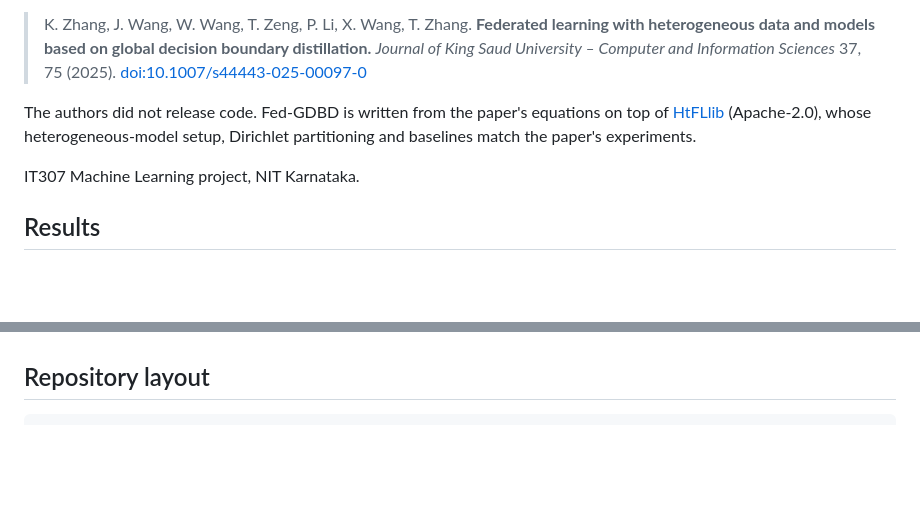
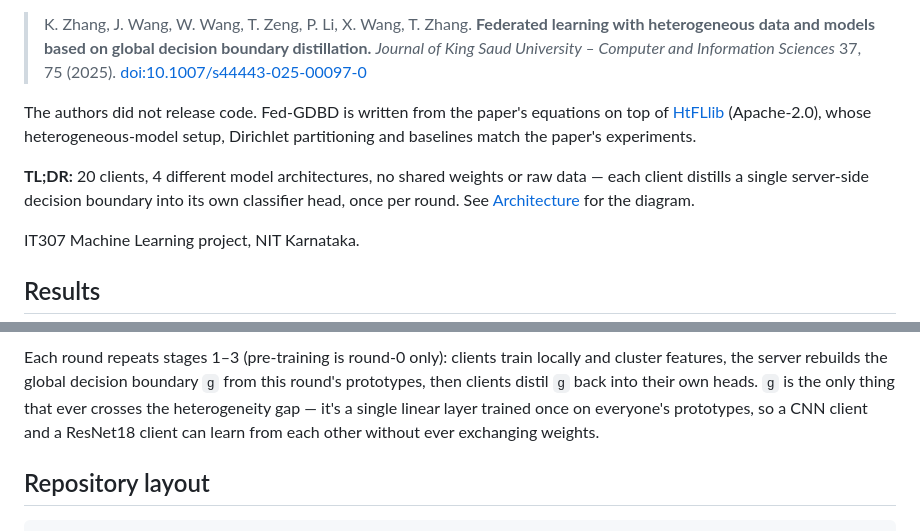
Before and after one commit to md25052007/Fed-GDBD-for-HtFL, a Markdown page: README.md, 2 parts joined by grey strips. Drawn GitHub-style; blank space fills up the shorter version.

Commit message:
Add architecture diagram to README

```diff
--- a/README.md
+++ b/README.md
@@ -5,6 +5,8 @@ An independent re-implementation and partial reproduction of
 > K. Zhang, J. Wang, W. Wang, T. Zeng, P. Li, X. Wang, T. Zhang. **Federated learning with heterogeneous data and models based on global decision boundary distillation.** *Journal of King Saud University – Computer and Information Sciences* 37, 75 (2025). [doi:10.1007/s44443-025-00097-0](https://doi.org/10.1007/s44443-025-00097-0)
 
 The authors did not release code. Fed-GDBD is written from the paper's equations on top of [HtFLlib](https://github.com/TsingZ0/HtFLlib) (Apache-2.0), whose heterogeneous-model setup, Dirichlet partitioning and baselines match the paper's experiments.
+
+**TL;DR:** 20 clients, 4 different model architectures, no shared weights or raw data — each client distills a single server-side decision boundary into its own classifier head, once per round. See [Architecture](#architecture) for the diagram.
 
 IT307 Machine Learning project, NIT Karnataka.
 
@@ -43,3 +98,4 @@ Hardware: CIFAR-10 on an RTX 3050 6 GB laptop, CIFAR-100 on an RTX 5060 8 GB lap
+Each round repeats stages 1–3 (pre-training is round-0 only): clients train locally and cluster features, the server rebuilds the global decision boundary `g` from this round's prototypes, then clients distil `g` back into their own heads. `g` is the only thing that ever crosses the heterogeneity gap — it's a single linear layer trained once on everyone's prototypes, so a CNN client and a ResNet18 client can learn from each other without ever exchanging weights.
 
 ## Repository layout
 
```
Also changed, not shown: other parts of README.md (+53 -0 lines).
